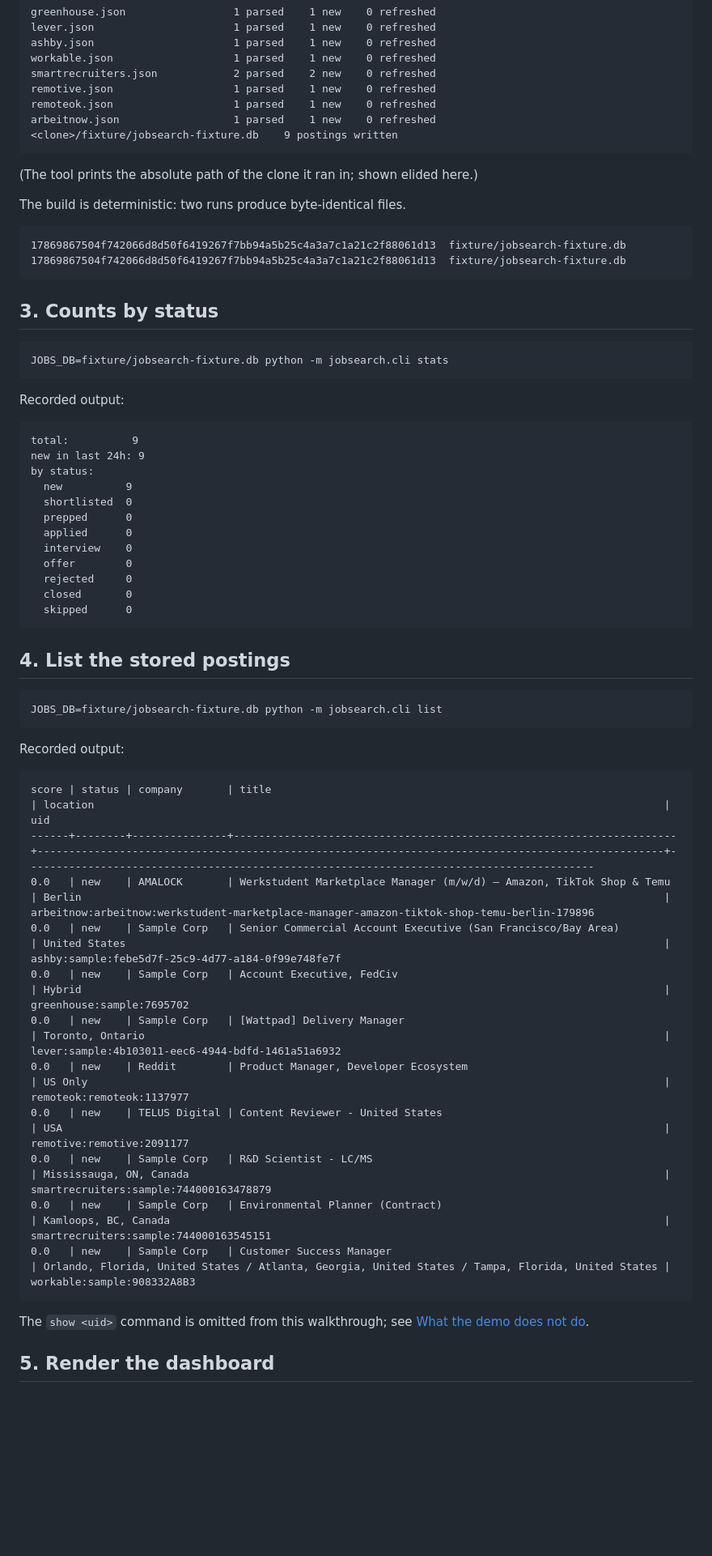
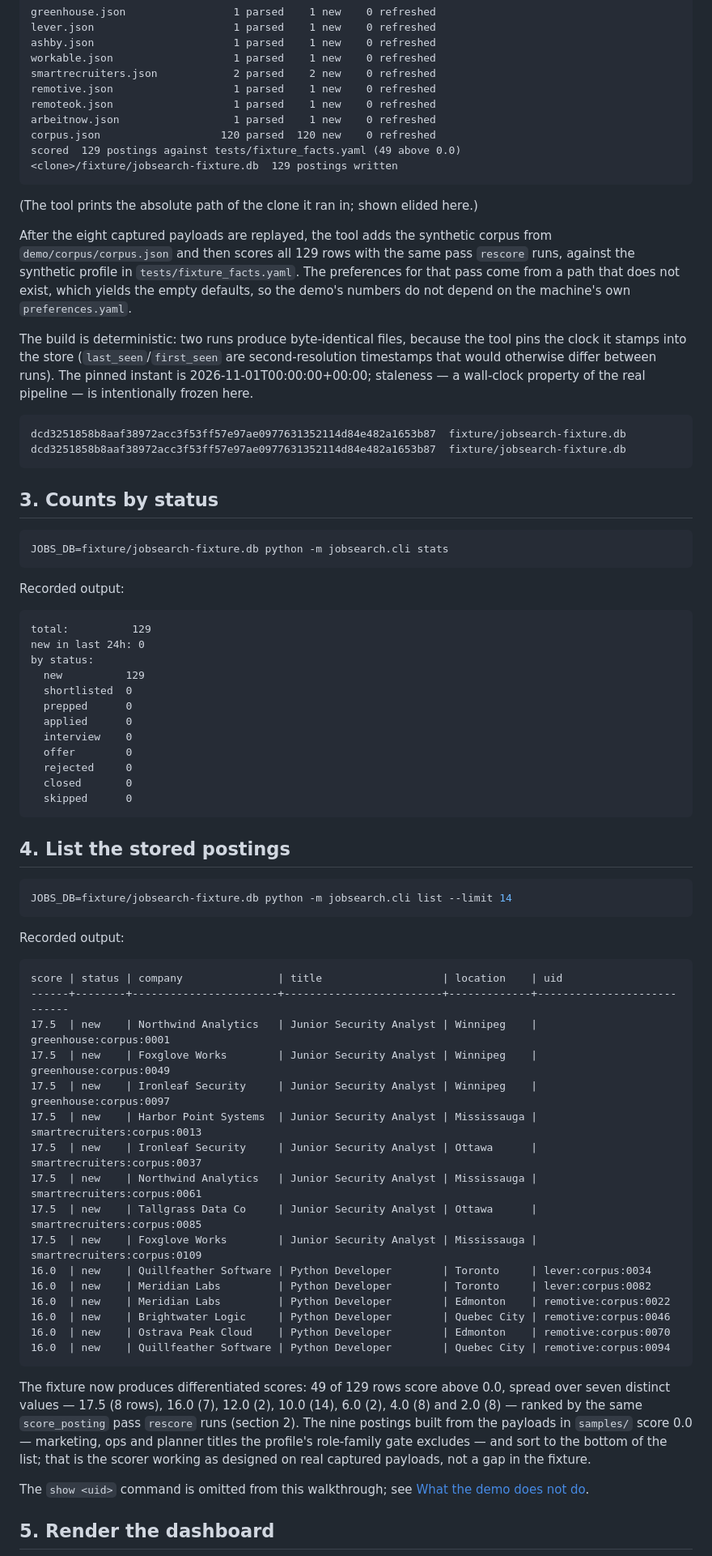
Before and after one commit to tfwe/jobsearch-public, a Markdown page: demo/README.md, the part around one of its changes. Shown at 81% size. Rendered like a GitHub page; blank space fills up the shorter version.

````diff
--- a/demo/README.md
+++ b/demo/README.md
@@ -39,16 +39,28 @@ smartrecruiters.json            2 parsed    2 new    0 refreshed
 remotive.json                   1 parsed    1 new    0 refreshed
 remoteok.json                   1 parsed    1 new    0 refreshed
 arbeitnow.json                  1 parsed    1 new    0 refreshed
-<clone>/fixture/jobsearch-fixture.db    9 postings written
+corpus.json                   120 parsed  120 new    0 refreshed
+scored  129 postings against tests/fixture_facts.yaml (49 above 0.0)
+<clone>/fixture/jobsearch-fixture.db  129 postings written
 ```
 
 (The tool prints the absolute path of the clone it ran in; shown elided here.)
 
-The build is deterministic: two runs produce byte-identical files.
+After the eight captured payloads are replayed, the tool adds the synthetic corpus from
+`demo/corpus/corpus.json` and then scores all 129 rows with the same pass `rescore` runs,
+against the synthetic profile in `tests/fixture_facts.yaml`. The preferences for that
+pass come from a path that does not exist, which yields the empty defaults, so the
+demo's numbers do not depend on the machine's own `preferences.yaml`.
+
+The build is deterministic: two runs produce byte-identical files, because the tool pins
+the clock it stamps into the store (`last_seen`/`first_seen` are second-resolution
+timestamps that would otherwise differ between runs). The pinned instant is
+2026-11-01T00:00:00+00:00; staleness — a wall-clock property of the real pipeline — is
+intentionally frozen here.
 
 ```
-17869867504f742066d8d50f6419267f7bb94a5b25c4a3a7c1a21c2f88061d13  fixture/jobsearch-fixture.db
-17869867504f742066d8d50f6419267f7bb94a5b25c4a3a7c1a21c2f88061d13  fixture/jobsearch-fixture.db
+dcd3251858b8aaf38972acc3f53ff57e97ae0977631352114d84e482a1653b87  fixture/jobsearch-fixture.db
+dcd3251858b8aaf38972acc3f53ff57e97ae0977631352114d84e482a1653b87  fixture/jobsearch-fixture.db
 ```
 
 ## 3. Counts by status
@@ -60,10 +72,10 @@ JOBS_DB=fixture/jobsearch-fixture.db python -m jobsearch.cli stats
 Recorded output:
 
 ```
-total:          9
-new in last 24h: 9
+total:          129
+new in last 24h: 0
 by status:
-  new          9
+  new          129
   shortlisted  0
   prepped      0
   applied      0
@@ -77,24 +89,37 @@ by status:
 ## 4. List the stored postings
 
 ```sh
-JOBS_DB=fixture/jobsearch-fixture.db python -m jobsearch.cli list
+JOBS_DB=fixture/jobsearch-fixture.db python -m jobsearch.cli list --limit 14
 ```
 
 Recorded output:
 
 ```
-score | status | company       | title                                                                | location                                                                                          | uid
-------+--------+---------------+----------------------------------------------------------------------+---------------------------------------------------------------------------------------------------+------------------------------------------------------------------------------------------
-0.0   | new    | AMALOCK       | Werkstudent Marketplace Manager (m/w/d) – Amazon, TikTok Shop & Temu | Berlin                                                                                            | arbeitnow:arbeitnow:werkstudent-marketplace-manager-amazon-tiktok-shop-temu-berlin-179896
-0.0   | new    | Sample Corp   | Senior Commercial Account Executive (San Francisco/Bay Area)         | United States                                                                                     | ashby:sample:febe5d7f-25c9-4d77-a184-0f99e748fe7f
-0.0   | new    | Sample Corp   | Account Executive, FedCiv                                            | Hybrid                                                                                            | greenhouse:sample:7695702
-0.0   | new    | Sample Corp   | [Wattpad] Delivery Manager                                           | Toronto, Ontario                                                                                  | lever:sample:4b103011-eec6-4944-bdfd-1461a51a6932
-0.0   | new    | Reddit        | Product Manager, Developer Ecosystem                                 | US Only                                                                                           | remoteok:remoteok:1137977
-0.0   | new    | TELUS Digital | Content Reviewer - United States                                     | USA                                                                                               | remotive:remotive:2091177
-0.0   | new    | Sample Corp   | R&D Scientist - LC/MS                                                | Mississauga, ON, Canada                                                                           | smartrecruiters:sample:744000163478879
-0.0   | new    | Sample Corp   | Environmental Planner (Contract)                                     | Kamloops, BC, Canada                                                                              | smartrecruiters:sample:744000163545151
-0.0   | new    | Sample Corp   | Customer Success Manager                                             | Orlando, Florida, United States / Atlanta, Georgia, United States / Tampa, Florida, United States | workable:sample:908332A8B3
+score | status | company               | title                   | location    | uid
+------+--------+-----------------------+-------------------------+-------------+----------------------------
+17.5  | new    | Northwind Analytics   | Junior Security Analyst | Winnipeg    | greenhouse:corpus:0001
+17.5  | new    | Foxglove Works        | Junior Security Analyst | Winnipeg    | greenhouse:corpus:0049
+17.5  | new    | Ironleaf Security     | Junior Security Analyst | Winnipeg    | greenhouse:corpus:0097
+17.5  | new    | Harbor Point Systems  | Junior Security Analyst | Mississauga | smartrecruiters:corpus:0013
+17.5  | new    | Ironleaf Security     | Junior Security Analyst | Ottawa      | smartrecruiters:corpus:0037
+17.5  | new    | Northwind Analytics   | Junior Security Analyst | Mississauga | smartrecruiters:corpus:0061
+17.5  | new    | Tallgrass Data Co     | Junior Security Analyst | Ottawa      | smartrecruiters:corpus:0085
+17.5  | new    | Foxglove Works        | Junior Security Analyst | Mississauga | smartrecruiters:corpus:0109
+16.0  | new    | Quillfeather Software | Python Developer        | Toronto     | lever:corpus:0034
+16.0  | new    | Meridian Labs         | Python Developer        | Toronto     | lever:corpus:0082
+16.0  | new    | Meridian Labs         | Python Developer        | Edmonton    | remotive:corpus:0022
+16.0  | new    | Brightwater Logic     | Python Developer        | Quebec City | remotive:corpus:0046
+16.0  | new    | Ostrava Peak Cloud    | Python Developer        | Edmonton    | remotive:corpus:0070
+16.0  | new    | Quillfeather Software | Python Developer        | Quebec City | remotive:corpus:0094
 ```
+
+The fixture now produces differentiated scores: 49 of 129 rows score above 0.0, spread
+over seven distinct values — 17.5 (8 rows), 16.0 (7), 12.0 (2), 10.0 (14), 6.0 (2),
+4.0 (8) and 2.0 (8) — ranked by the same `score_posting` pass `rescore` runs (section 2).
+The nine postings built from the payloads in `samples/` score 0.0 — marketing, ops and
+planner titles the profile's role-family gate excludes — and sort to the bottom of the
+list; that is the scorer working as designed on real captured payloads, not a gap in the
+fixture.
 
 The `show <uid>` command is omitted from this walkthrough; see [What the demo does not do](#what-the-demo-does-not-do).
 
````
Also changed, not shown: other parts of demo/README.md (+18 -7 lines), README.md (+1 -1 lines), demo/trace-llm-rejection.md (added, +94 -0 lines), demo/screenshot-dashboard.png (added), 2 other files.
